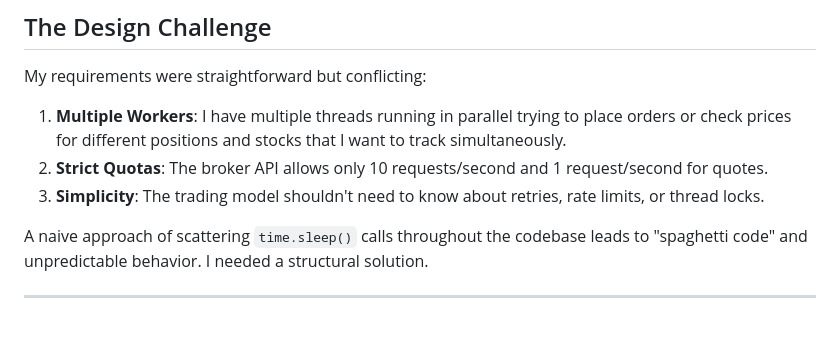
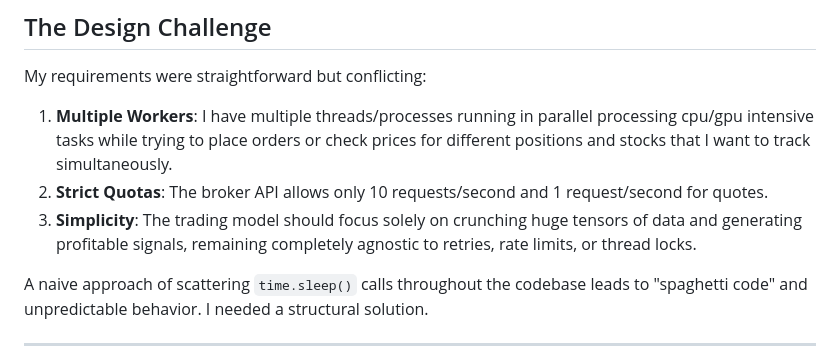
Before and after one commit to scaars10/scaars10.github.io, a Markdown page: posts/lld_proxy.md, the part around the change. Rendered like a GitHub page; blank space fills up the shorter version.

Commit message:
Refinements

```diff
--- a/posts/lld_proxy.md
+++ b/posts/lld_proxy.md
@@ -13,9 +13,9 @@ I utilized several classic design patterns—**Proxy, Producer-Consumer, Decorat
 ## The Design Challenge
 
 My requirements were straightforward but conflicting:
-1.  **Multiple Workers**: I have multiple threads running in parallel trying to place orders or check prices for different positions and stocks that I want to track simultaneously.
+1.  **Multiple Workers**: I have multiple threads/processes running in parallel processing cpu/gpu intensive tasks while trying to place orders or check prices for different positions and stocks that I want to track simultaneously.
 2.  **Strict Quotas**: The broker API allows only 10 requests/second and 1 request/second for quotes.
-3.  **Simplicity**: The trading model shouldn't need to know about retries, rate limits, or thread locks.
+3.  **Simplicity**: The trading model should focus solely on crunching huge tensors of data and generating profitable signals, remaining completely agnostic to retries, rate limits, or thread locks.
 
 A naive approach of scattering `time.sleep()` calls throughout the codebase leads to "spaghetti code" and unpredictable behavior. I needed a structural solution.
 
```
